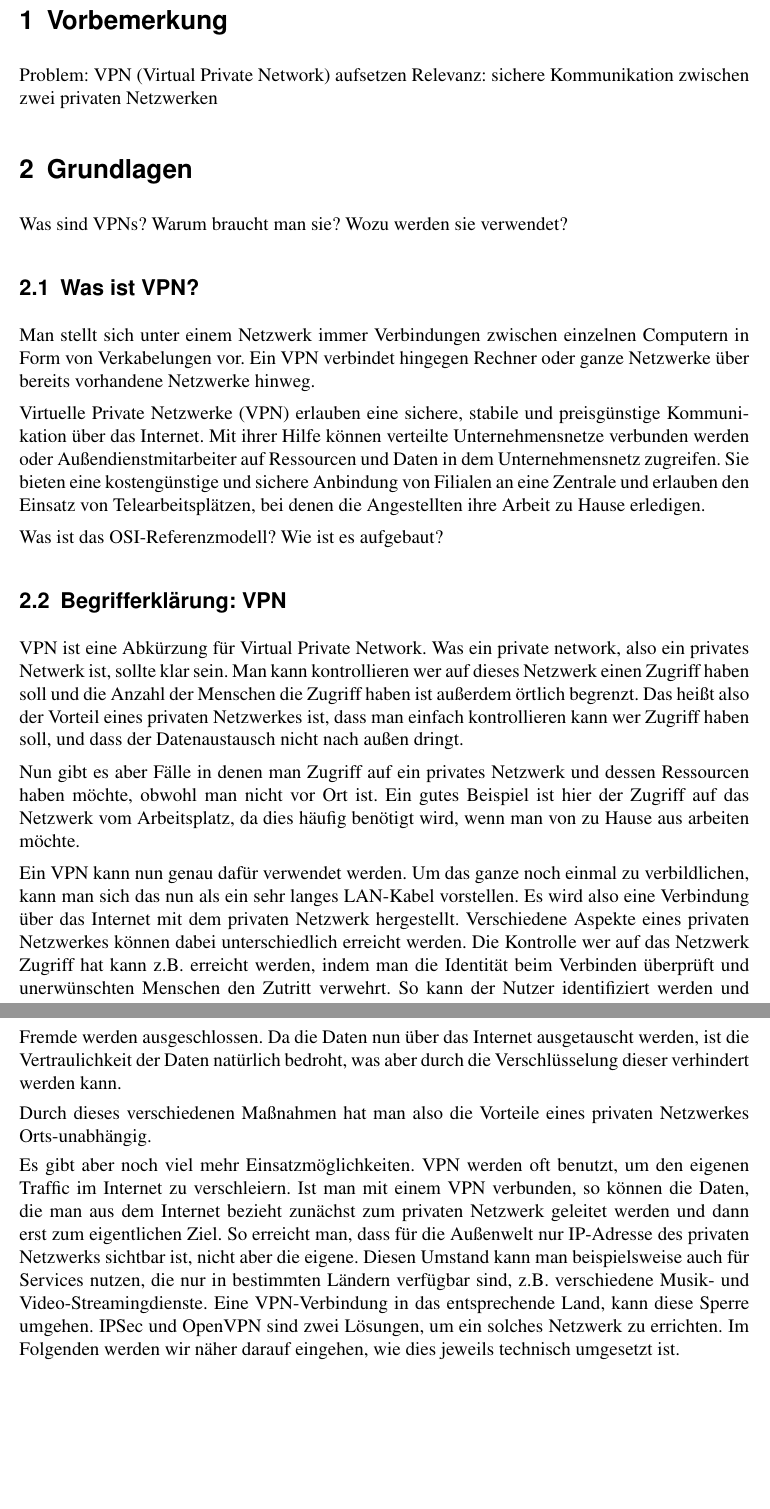
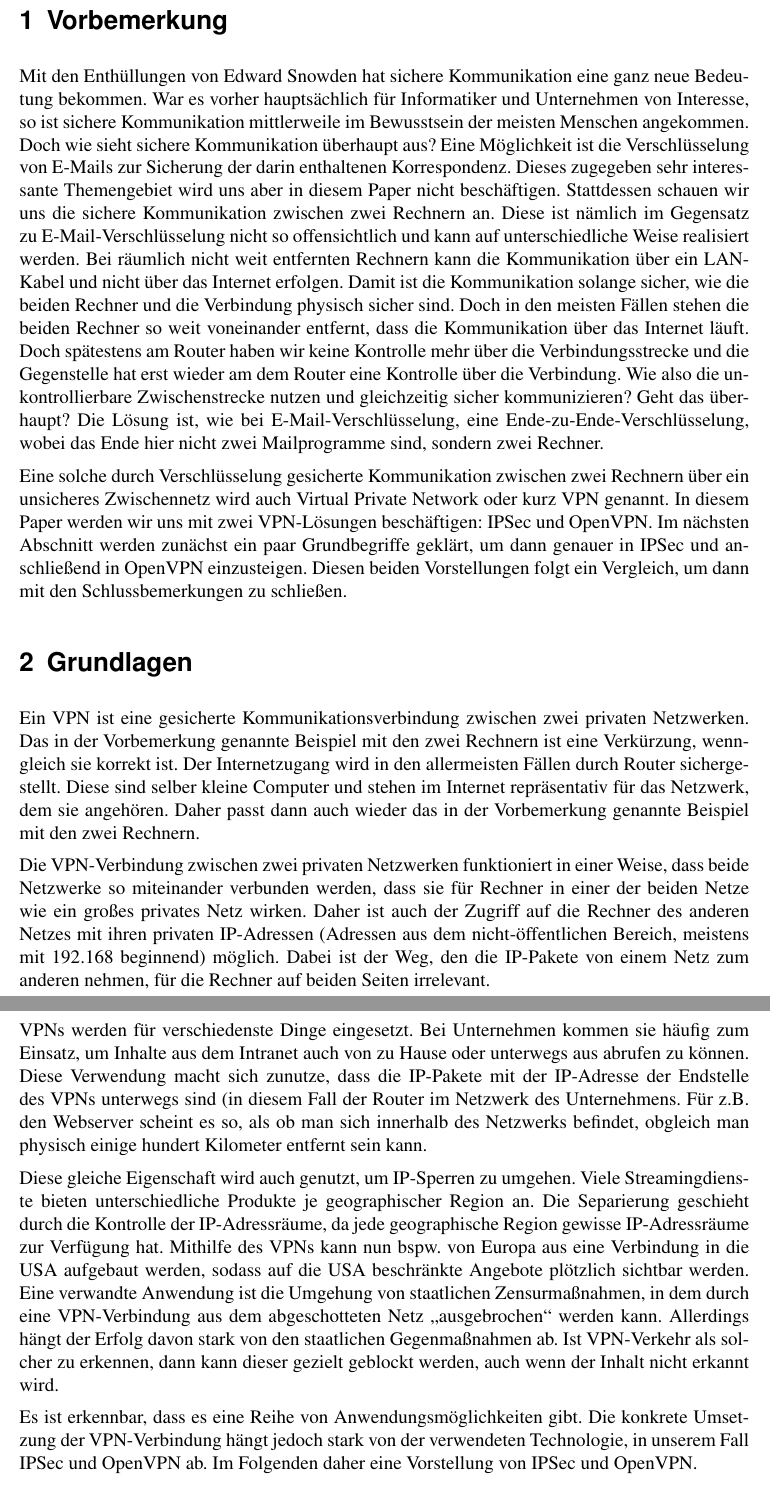
Before and after one commit to 2martens/uni, a LaTeX document (sem/OpenVPN_vs_IPSec-Paper.tex): two parts of pages 4 and 5 of 15 before the commit and two parts of pages 4 and 5 of 16 after it, joined at a grey line, cut so that both start at the same text, the shorter picture padded with empty space. Compiled offline with pdfLaTeX.

Commit message:
Sem: Vorbemerkung, Grundlagen und Schlussbemerkung formuliert

```diff
--- a/sem/OpenVPN_vs_IPSec-Paper.tex
+++ b/sem/OpenVPN_vs_IPSec-Paper.tex
@@ -56,32 +55,20 @@
 
 \newpage
 \section{Vorbemerkung}
-Problem: VPN (Virtual Private Network) aufsetzen
-Relevanz: sichere Kommunikation zwischen zwei privaten Netzwerken
+Mit den Enthüllungen von Edward Snowden hat sichere Kommunikation eine ganz neue Bedeutung bekommen. War es vorher hauptsächlich für Informatiker und Unternehmen von Interesse, so ist sichere Kommunikation mittlerweile im Bewusstsein der meisten Menschen angekommen. Doch wie sieht sichere Kommunikation überhaupt aus? Eine Möglichkeit ist die Verschlüsselung von E-Mails zur Sicherung der darin enthaltenen Korrespondenz. Dieses zugegeben sehr interessante Themengebiet wird uns aber in diesem Paper nicht beschäftigen. Stattdessen schauen wir uns die sichere Kommunikation zwischen zwei Rechnern an. Diese ist nämlich im Gegensatz zu E-Mail-Verschlüsselung nicht so offensichtlich und kann auf unterschiedliche Weise realisiert werden. Bei räumlich nicht weit entfernten Rechnern kann die Kommunikation über ein LAN-Kabel und nicht über das Internet erfolgen. Damit ist die Kommunikation solange sicher, wie die beiden Rechner und die Verbindung physisch sicher sind. Doch in den meisten Fällen stehen die beiden Rechner so weit voneinander entfernt, dass die Kommunikation über das Internet läuft. Doch spätestens am Router haben wir keine Kontrolle mehr über die Verbindungsstrecke und die Gegenstelle hat erst wieder am dem Router eine Kontrolle über die Verbindung. Wie also die unkontrollierbare Zwischenstrecke nutzen und gleichzeitig sicher kommunizieren? Geht das überhaupt? Die Lösung ist, wie bei E-Mail-Verschlüsselung, eine Ende-zu-Ende-Verschlüsselung, wobei das Ende hier nicht zwei Mailprogramme sind, sondern zwei Rechner.
+
+Eine solche durch Verschlüsselung gesicherte Kommunikation zwischen zwei Rechnern über ein unsicheres Zwischennetz wird auch Virtual Private Network oder kurz VPN genannt. In diesem Paper werden wir uns mit zwei VPN-Lösungen beschäftigen: IPSec und OpenVPN. Im nächsten Abschnitt werden zunächst ein paar Grundbegriffe geklärt, um dann genauer in IPSec und anschließend in OpenVPN einzusteigen. Diesen beiden Vorstellungen folgt ein Vergleich, um dann mit den Schlussbemerkungen zu schließen.
 
 \section{Grundlagen}
-Was sind VPNs? Warum braucht man sie? Wozu werden sie verwendet?
+Ein VPN ist eine gesicherte Kommunikationsverbindung zwischen zwei privaten Netzwerken. Das in der Vorbemerkung genannte Beispiel mit den zwei Rechnern ist eine Verkürzung, wenngleich sie korrekt ist. Der Internetzugang wird in den allermeisten Fällen durch Router sichergestellt. Diese sind selber kleine Computer und stehen im Internet repräsentativ für das Netzwerk, dem sie angehören. Daher passt dann auch wieder das in der Vorbemerkung genannte Beispiel mit den zwei Rechnern.
 
-\subsection{Was ist VPN?}
-Man stellt sich unter einem Netzwerk immer Verbindungen zwischen einzelnen Computern in Form von Verkabelungen vor. Ein VPN verbindet hingegen Rechner oder ganze Netzwerke über bereits vorhandene Netzwerke hinweg.
+Die VPN-Verbindung zwischen zwei privaten Netzwerken funktioniert in einer Weise, dass beide Netzwerke so miteinander verbunden werden, dass sie für Rechner in einer der beiden Netze wie ein großes privates Netz wirken. Daher ist auch der Zugriff auf die Rechner des anderen Netzes mit ihren privaten IP-Adressen (Adressen aus dem nicht-öffentlichen Bereich, meistens mit 192.168 beginnend) möglich. Dabei ist der Weg, den die IP-Pakete von einem Netz zum anderen nehmen, für die Rechner auf beiden Seiten irrelevant.
 
-Virtuelle Private Netzwerke (VPN) erlauben eine sichere, stabile und preisgünstige Kommunikation über das Internet. Mit ihrer Hilfe können verteilte Unternehmensnetze verbunden werden oder Außendienstmitarbeiter auf Ressourcen und Daten in dem Unternehmensnetz zugreifen. Sie bieten eine kostengünstige und sichere Anbindung von Filialen an eine Zentrale und erlauben den Einsatz von Telearbeitsplätzen, bei denen die Angestellten ihre Arbeit zu Hause erledigen.
+VPNs werden für verschiedenste Dinge eingesetzt. Bei Unternehmen kommen sie häufig zum Einsatz, um Inhalte aus dem Intranet auch von zu Hause oder unterwegs aus abrufen zu können. Diese Verwendung macht sich zunutze, dass die IP-Pakete mit der IP-Adresse der Endstelle des VPNs unterwegs sind (in diesem Fall der Router im Netzwerk des Unternehmens. Für z.B. den Webserver scheint es so, als ob man sich innerhalb des Netzwerks befindet, obgleich man physisch einige hundert Kilometer entfernt sein kann.
 
-Was ist das OSI-Referenzmodell? Wie ist es aufgebaut?
+Diese gleiche Eigenschaft wird auch genutzt, um IP-Sperren zu umgehen. Viele Streamingdienste bieten unterschiedliche Produkte je geographischer Region an. Die Separierung geschieht durch die Kontrolle der IP-Adressräume, da jede geographische Region gewisse IP-Adressräume zur Verfügung hat. Mithilfe des VPNs kann nun bspw. von Europa aus eine Verbindung in die USA aufgebaut werden, sodass auf die USA beschränkte Angebote plötzlich sichtbar werden. Eine verwandte Anwendung ist die Umgehung von staatlichen Zensurmaßnahmen, in dem durch eine VPN-Verbindung aus dem abgeschotteten Netz "`ausgebrochen"' werden kann. Allerdings hängt der Erfolg davon stark von den staatlichen Gegenmaßnahmen ab. Ist VPN-Verkehr als solcher zu erkennen, dann kann dieser gezielt geblockt werden, auch wenn der Inhalt nicht erkannt wird.
 
-\subsection{Begrifferklärung: VPN}
-VPN ist eine Abkürzung für Virtual Private Network. Was ein private network, also ein privates Netwerk ist, sollte klar sein. Man kann kontrollieren wer auf dieses Netzwerk einen Zugriff haben soll und die Anzahl der Menschen die Zugriff haben ist außerdem örtlich begrenzt. Das heißt also der Vorteil eines privaten Netzwerkes ist, dass man einfach kontrollieren kann wer Zugriff haben soll, und dass der Datenaustausch nicht nach außen dringt.
-
-Nun gibt es aber Fälle in denen man Zugriff auf ein privates Netzwerk und dessen Ressourcen haben möchte, obwohl man nicht vor Ort ist. Ein gutes Beispiel ist hier der Zugriff auf das Netzwerk vom Arbeitsplatz, da dies häufig benötigt wird, wenn man von zu Hause aus arbeiten möchte.
-
-Ein VPN kann nun genau dafür verwendet werden. Um das ganze noch einmal zu verbildlichen, kann man sich das nun als ein sehr langes LAN-Kabel vorstellen. Es wird also eine Verbindung über das Internet mit dem privaten Netzwerk hergestellt. Verschiedene Aspekte eines privaten Netzwerkes können dabei unterschiedlich erreicht werden. Die Kontrolle wer auf das Netzwerk Zugriff hat kann z.B. erreicht werden, indem man die Identität beim Verbinden überprüft und unerwünschten Menschen den Zutritt verwehrt. So kann der Nutzer identifiziert werden und Fremde werden ausgeschlossen. Da die Daten nun über das Internet ausgetauscht werden, ist die Vertraulichkeit der Daten natürlich bedroht, was aber durch die Verschlüsselung dieser verhindert werden kann.
-
-Durch dieses verschiedenen Maßnahmen hat man also die Vorteile eines privaten Netzwerkes Orts-unabhängig.
-
-Es gibt aber noch viel mehr Einsatzmöglichkeiten.
-VPN werden oft benutzt, um den eigenen Traffic im Internet zu verschleiern. Ist man mit einem VPN verbunden, so können die Daten, die man aus dem Internet bezieht zunächst zum privaten Netzwerk geleitet werden und dann erst zum eigentlichen Ziel. So erreicht man, dass für die Außenwelt nur IP-Adresse des privaten Netzwerks sichtbar ist, nicht aber die eigene.
-Diesen Umstand kann man beispielsweise auch für Services nutzen, die nur in bestimmten Ländern verfügbar sind, z.B. verschiedene Musik- und Video-Streamingdienste. Eine VPN-Verbindung in das entsprechende Land, kann diese Sperre umgehen.
-IPSec und OpenVPN sind zwei Lösungen, um ein solches Netzwerk zu errichten. Im Folgenden werden wir näher darauf eingehen, wie dies jeweils technisch umgesetzt ist.
+Es ist erkennbar, dass es eine Reihe von Anwendungsmöglichkeiten gibt. Die konkrete Umsetzung der VPN-Verbindung hängt jedoch stark von der verwendeten Technologie, in unserem Fall IPSec und OpenVPN ab. Im Folgenden daher eine Vorstellung von IPSec und OpenVPN.
 
 \section{IPSec}
 %TODO Referenzen
```
Also changed, not shown: sem/OpenVPN_vs_IPSec-Paper.tex (13 more changed lines).
